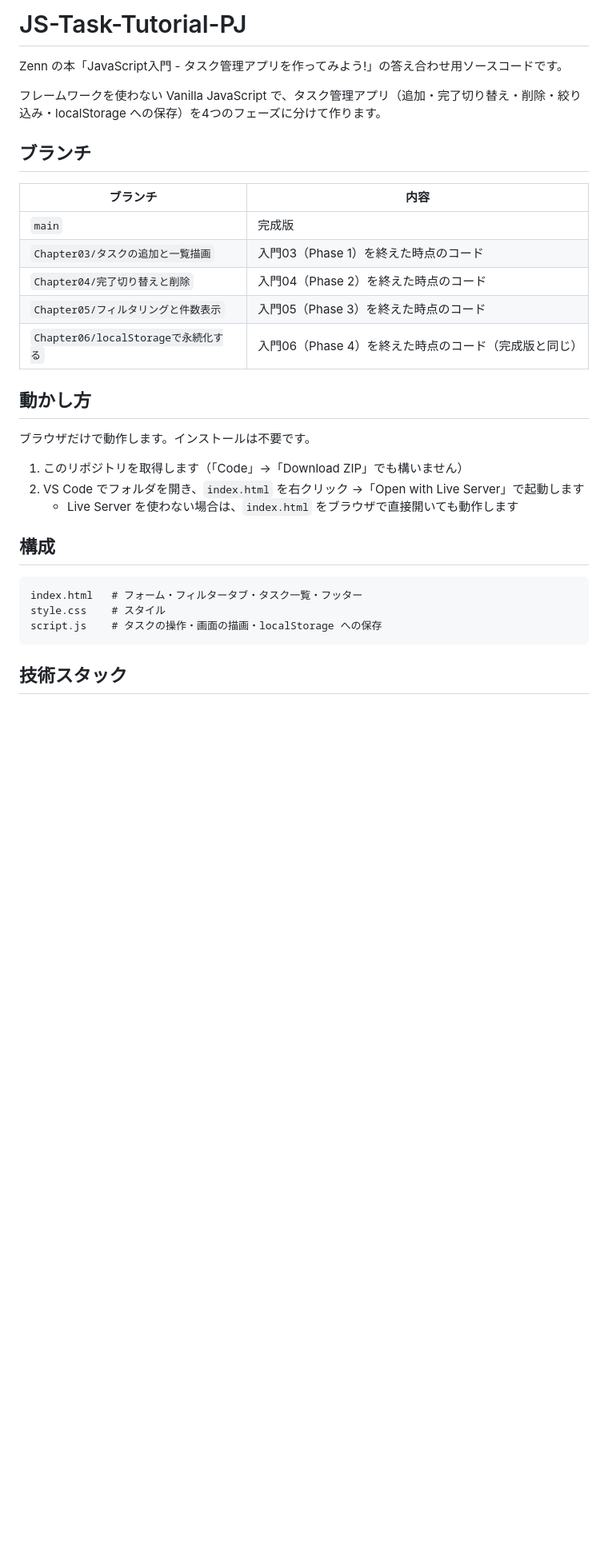
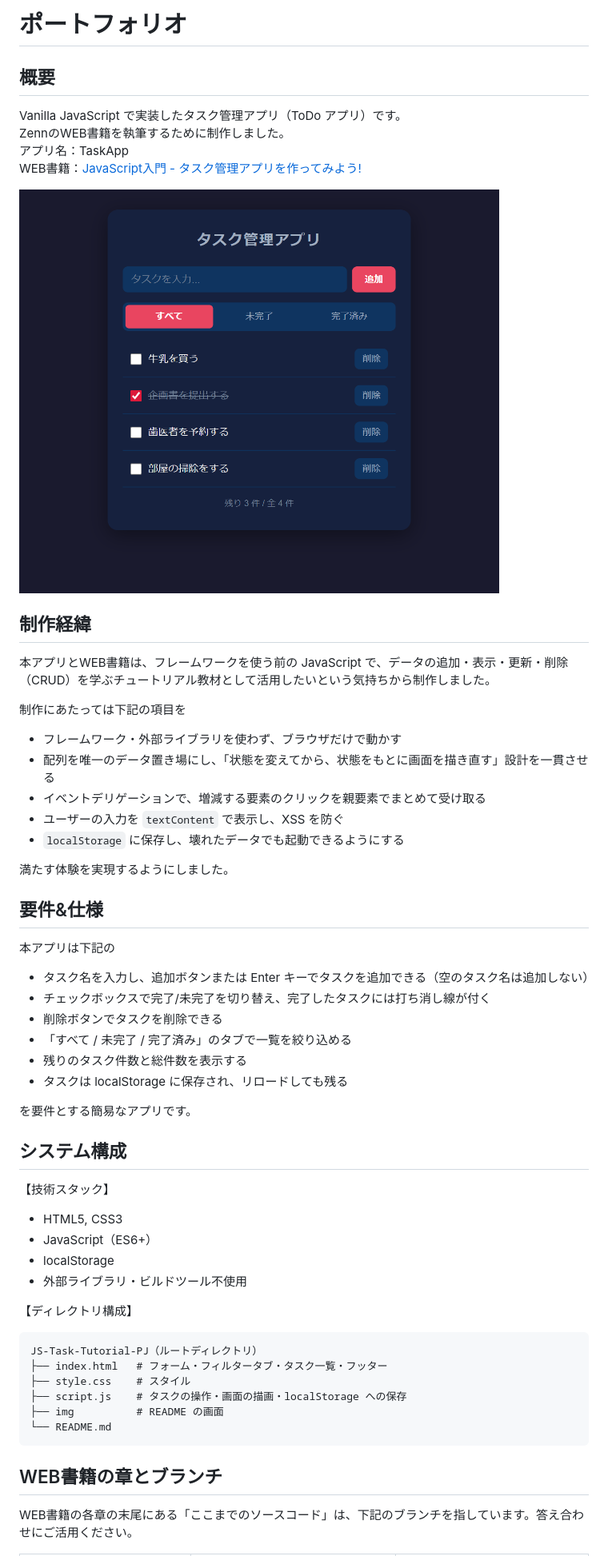
Before and after one commit to eguchi244/JS-Task-Tutorial-PJ, a Markdown page: README.md, the part around the change printed below. Shown: that part at 80% size. GitHub-like rendering; pictures changed too: img/TaskApp_Tasks.png (added); blank space fills up the shorter version.

Commit message:
READMEをポートフォリオの形式に変更

````diff
--- a/README.md
+++ b/README.md
@@ -1,34 +1,55 @@
-# JS-Task-Tutorial-PJ
+# ポートフォリオ
 
-Zenn の本「JavaScript入門 - タスク管理アプリを作ってみよう!」の答え合わせ用ソースコードです。
+## 概要
+Vanilla JavaScript で実装したタスク管理アプリ（ToDo アプリ）です。
+ZennのWEB書籍を執筆するために制作しました。
+アプリ名：TaskApp
+WEB書籍：[JavaScript入門 - タスク管理アプリを作ってみよう!](https://zenn.dev/eguchi244_dev/books/js-task-tutorial-eguchi244)
 
-フレームワークを使わない Vanilla JavaScript で、タスク管理アプリ（追加・完了切り替え・削除・絞り込み・localStorage への保存）を4つのフェーズに分けて作ります。
+<img src="img/TaskApp_Tasks.png" width="600px">
 
-## ブランチ
+## 制作経緯
+本アプリとWEB書籍は、フレームワークを使う前の JavaScript で、データの追加・表示・更新・削除（CRUD）を学ぶチュートリアル教材として活用したいという気持ちから制作しました。
 
-| ブランチ | 内容 |
-|---|---|
-| `main` | 完成版 |
-| `Chapter03/タスクの追加と一覧描画` | 入門03（Phase 1）を終えた時点のコード |
-| `Chapter04/完了切り替えと削除` | 入門04（Phase 2）を終えた時点のコード |
-| `Chapter05/フィルタリングと件数表示` | 入門05（Phase 3）を終えた時点のコード |
-| `Chapter06/localStorageで永続化する` | 入門06（Phase 4）を終えた時点のコード（完成版と同じ） |
+制作にあたっては下記の項目を
 
-## 動かし方
+* フレームワーク・外部ライブラリを使わず、ブラウザだけで動かす
+* 配列を唯一のデータ置き場にし、「状態を変えてから、状態をもとに画面を描き直す」設計を一貫させる
+* イベントデリゲーションで、増減する要素のクリックを親要素でまとめて受け取る
+* ユーザーの入力を `textContent` で表示し、XSS を防ぐ
+* `localStorage` に保存し、壊れたデータでも起動できるようにする
 
-ブラウザだけで動作します。インストールは不要です。
+満たす体験を実現するようにしました。
 
-1. このリポジトリを取得します（「Code」→「Download ZIP」でも構いません）
-2. VS Code でフォルダを開き、`index.html` を右クリック →「Open with Live Server」で起動します
-   - Live Server を使わない場合は、`index.html` をブラウザで直接開いても動作します
+## 要件&仕様
+本アプリは下記の
 
-## 構成
+* タスク名を入力し、追加ボタンまたは Enter キーでタスクを追加できる（空のタスク名は追加しない）
+* チェックボックスで完了/未完了を切り替え、完了したタスクには打ち消し線が付く
+* 削除ボタンでタスクを削除できる
+* 「すべて / 未完了 / 完了済み」のタブで一覧を絞り込める
+* 残りのタスク件数と総件数を表示する
+* タスクは localStorage に保存され、リロードしても残る
 
+を要件とする簡易なアプリです。
+
+## システム構成
+【技術スタック】
+* HTML5, CSS3
+* JavaScript（ES6+）
+* localStorage
+* 外部ライブラリ・ビルドツール不使用
+
+【ディレクトリ構成】
 ```
-index.html   # フォーム・フィルタータブ・タスク一覧・フッター
-style.css    # スタイル
-script.js    # タスクの操作・画面の描画・localStorage への保存
+JS-Task-Tutorial-PJ（ルートディレクトリ）
+├── index.html   # フォーム・フィルタータブ・タスク一覧・フッター
+├── style.css    # スタイル
+├── script.js    # タスクの操作・画面の描画・localStorage への保存
+├── img          # README の画面
+└── README.md
 ```
 
-## 技術スタック
+## WEB書籍の章とブランチ
+WEB書籍の各章の末尾にある「ここまでのソースコード」は、下記のブランチを指しています。答え合わせにご活用ください。
 
````
Also changed, not shown: other parts of README.md (+36 -4 lines).
